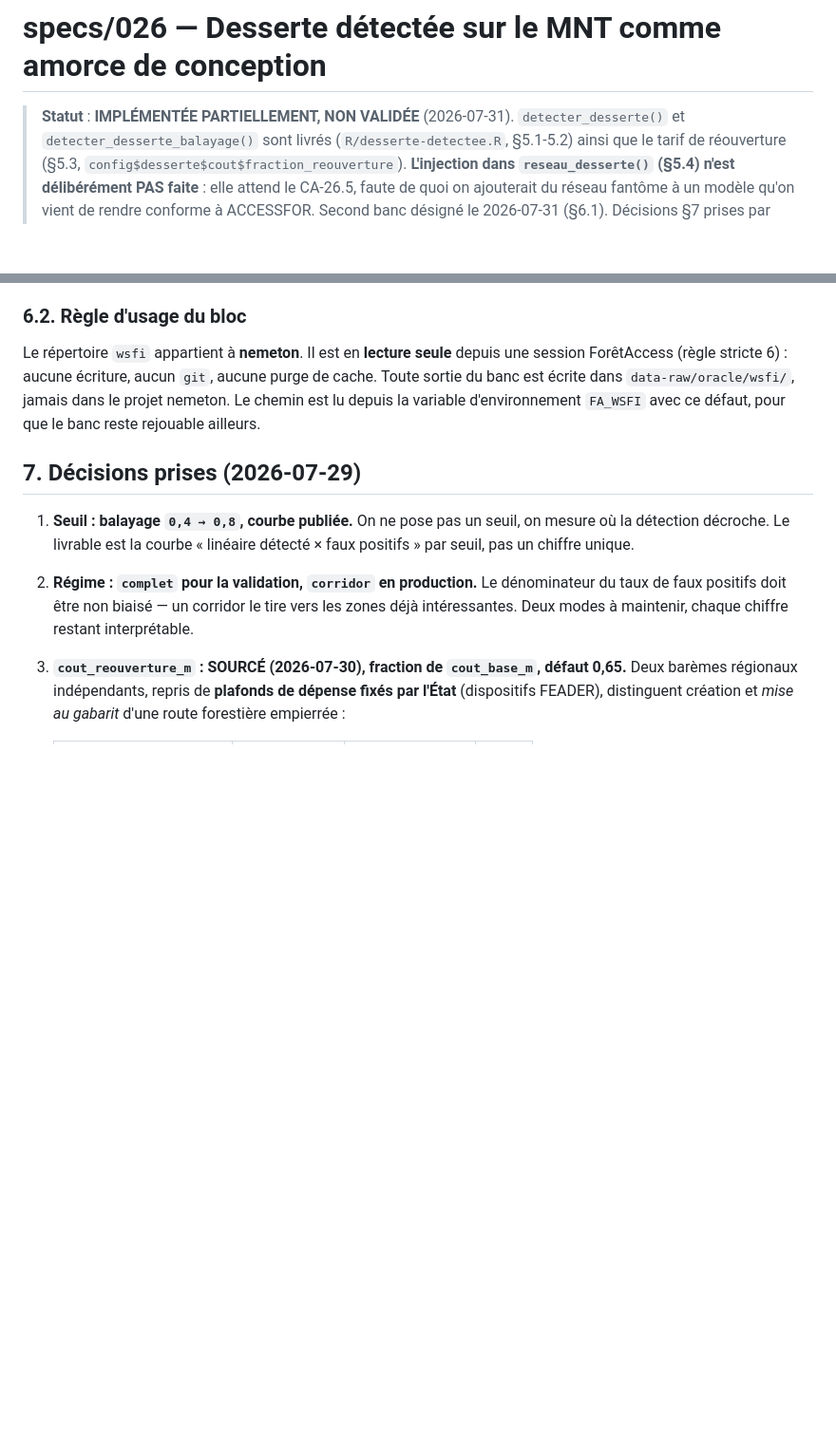
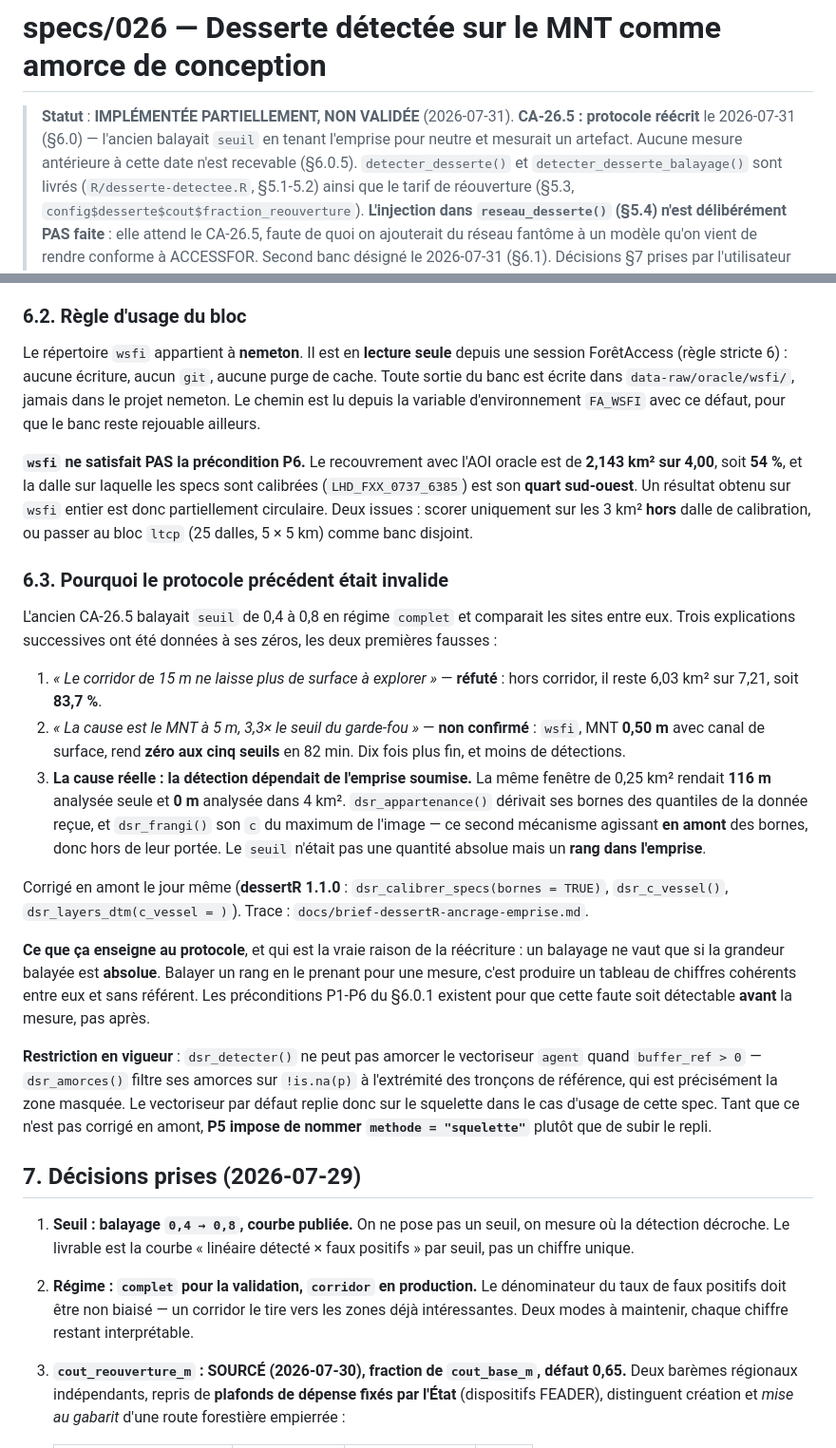
Before and after one commit to pobsteta/foretaccess, a Markdown page: specs/026-desserte-detectee-mnt.md, 2 parts joined by grey strips. Shown at 95% size. Rendered like a GitHub page; blank space fills up the shorter version.

```diff
--- a/specs/026-desserte-detectee-mnt.md
+++ b/specs/026-desserte-detectee-mnt.md
@@ -1,6 +1,9 @@
 # specs/026 — Desserte **détectée** sur le MNT comme amorce de conception
 
 > **Statut** : **IMPLÉMENTÉE PARTIELLEMENT, NON VALIDÉE** (2026-07-31).
+> **CA-26.5 : protocole réécrit** le 2026-07-31 (§6.0) — l'ancien balayait
+> `seuil` en tenant l'emprise pour neutre et mesurait un artefact. Aucune mesure
+> antérieure à cette date n'est recevable (§6.0.5).
 > `detecter_desserte()` et `detecter_desserte_balayage()` sont livrés
 > (`R/desserte-detectee.R`, §5.1-5.2) ainsi que le tarif de réouverture (§5.3,
 > `config$desserte$cout$fraction_reouverture`). **L'injection dans
@@ -228,6 +274,48 @@ purge de cache. Toute sortie du banc est écrite dans
 `data-raw/oracle/wsfi/`, jamais dans le projet nemeton. Le chemin est lu depuis
 la variable d'environnement `FA_WSFI` avec ce défaut, pour que le banc reste
 rejouable ailleurs.
+
+**`wsfi` ne satisfait PAS la précondition P6.** Le recouvrement avec l'AOI oracle
+est de **2,143 km² sur 4,00**, soit **54 %**, et la dalle sur laquelle les specs
+sont calibrées (`LHD_FXX_0737_6385`) est son **quart sud-ouest**. Un résultat
+obtenu sur `wsfi` entier est donc partiellement circulaire. Deux issues : scorer
+uniquement sur les 3 km² **hors** dalle de calibration, ou passer au bloc `ltcp`
+(25 dalles, 5 × 5 km) comme banc disjoint.
+
+### 6.3. Pourquoi le protocole précédent était invalide
+
+L'ancien CA-26.5 balayait `seuil` de 0,4 à 0,8 en régime `complet` et comparait
+les sites entre eux. Trois explications successives ont été données à ses zéros,
+les deux premières fausses :
+
+1. *« Le corridor de 15 m ne laisse plus de surface à explorer »* — **réfuté** :
+   hors corridor, il reste 6,03 km² sur 7,21, soit **83,7 %**.
+2. *« La cause est le MNT à 5 m, 3,3× le seuil du garde-fou »* — **non
+   confirmé** : `wsfi`, MNT **0,50 m** avec canal de surface, rend **zéro aux
+   cinq seuils** en 82 min. Dix fois plus fin, et moins de détections.
+3. **La cause réelle : la détection dépendait de l'emprise soumise.** La même
+   fenêtre de 0,25 km² rendait **116 m** analysée seule et **0 m** analysée dans
+   4 km². `dsr_appartenance()` dérivait ses bornes des quantiles de la donnée
+   reçue, et `dsr_frangi()` son `c` du maximum de l'image — ce second mécanisme
+   agissant **en amont** des bornes, donc hors de leur portée. Le `seuil` n'était
+   pas une quantité absolue mais un **rang dans l'emprise**.
+
+Corrigé en amont le jour même (**dessertR 1.1.0** : `dsr_calibrer_specs(bornes =
+TRUE)`, `dsr_c_vessel()`, `dsr_layers_dtm(c_vessel = )`). Trace :
+`docs/brief-dessertR-ancrage-emprise.md`.
+
+**Ce que ça enseigne au protocole**, et qui est la vraie raison de la
+réécriture : un balayage ne vaut que si la grandeur balayée est **absolue**.
+Balayer un rang en le prenant pour une mesure, c'est produire un tableau de
+chiffres cohérents entre eux et sans référent. Les préconditions P1-P6 du §6.0.1
+existent pour que cette faute soit détectable **avant** la mesure, pas après.
+
+**Restriction en vigueur** : `dsr_detecter()` ne peut pas amorcer le vectoriseur
+`agent` quand `buffer_ref > 0` — `dsr_amorces()` filtre ses amorces sur
+`!is.na(p)` à l'extrémité des tronçons de référence, qui est précisément la zone
+masquée. Le vectoriseur par défaut replie donc sur le squelette dans le cas
+d'usage de cette spec. Tant que ce n'est pas corrigé en amont, **P5 impose de
+nommer `methode = "squelette"`** plutôt que de subir le repli.
 
 ## 7. Décisions prises (2026-07-29)
 
```
Also changed, not shown: other parts of specs/026-desserte-detectee-mnt.md (+68 -25 lines).
